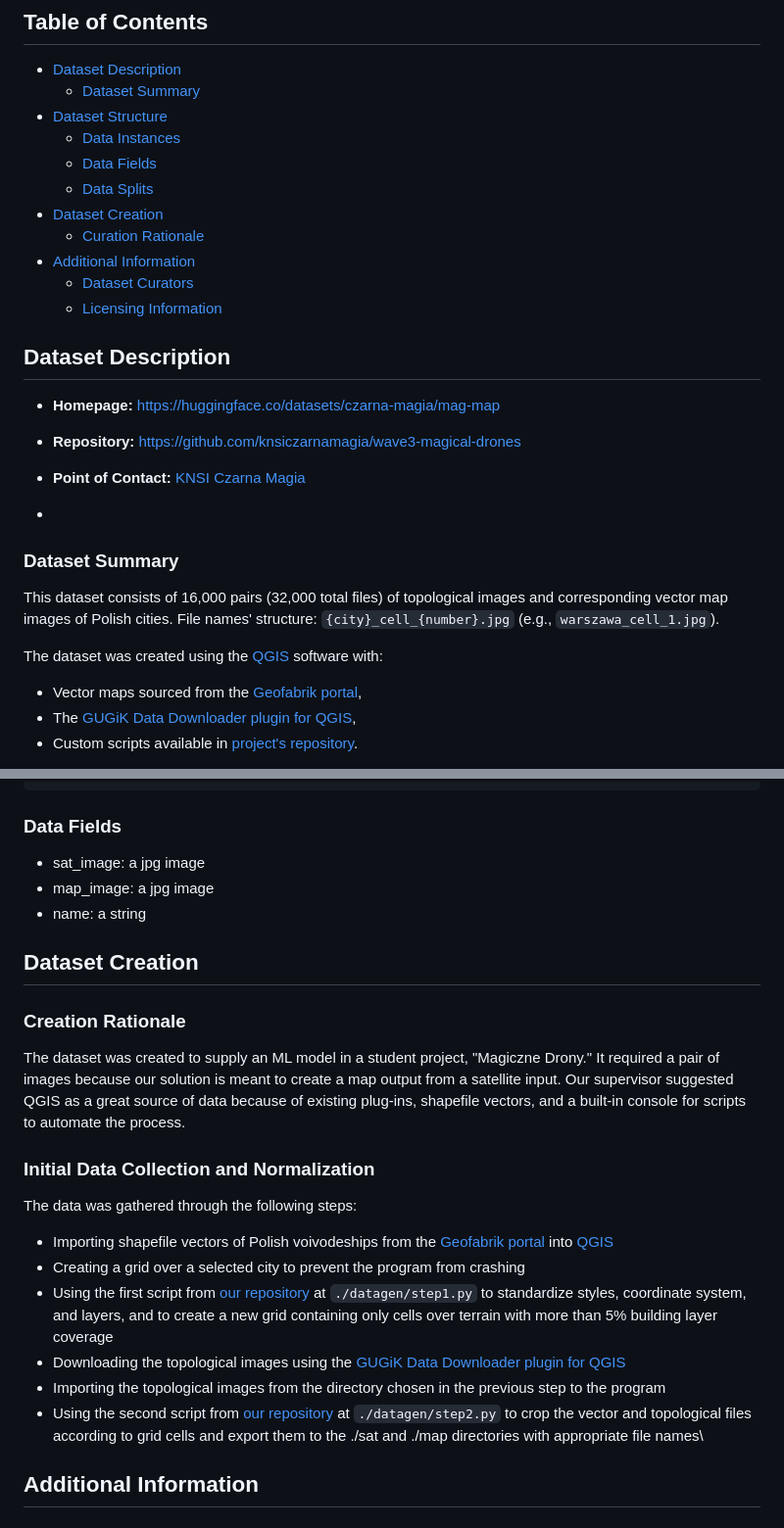
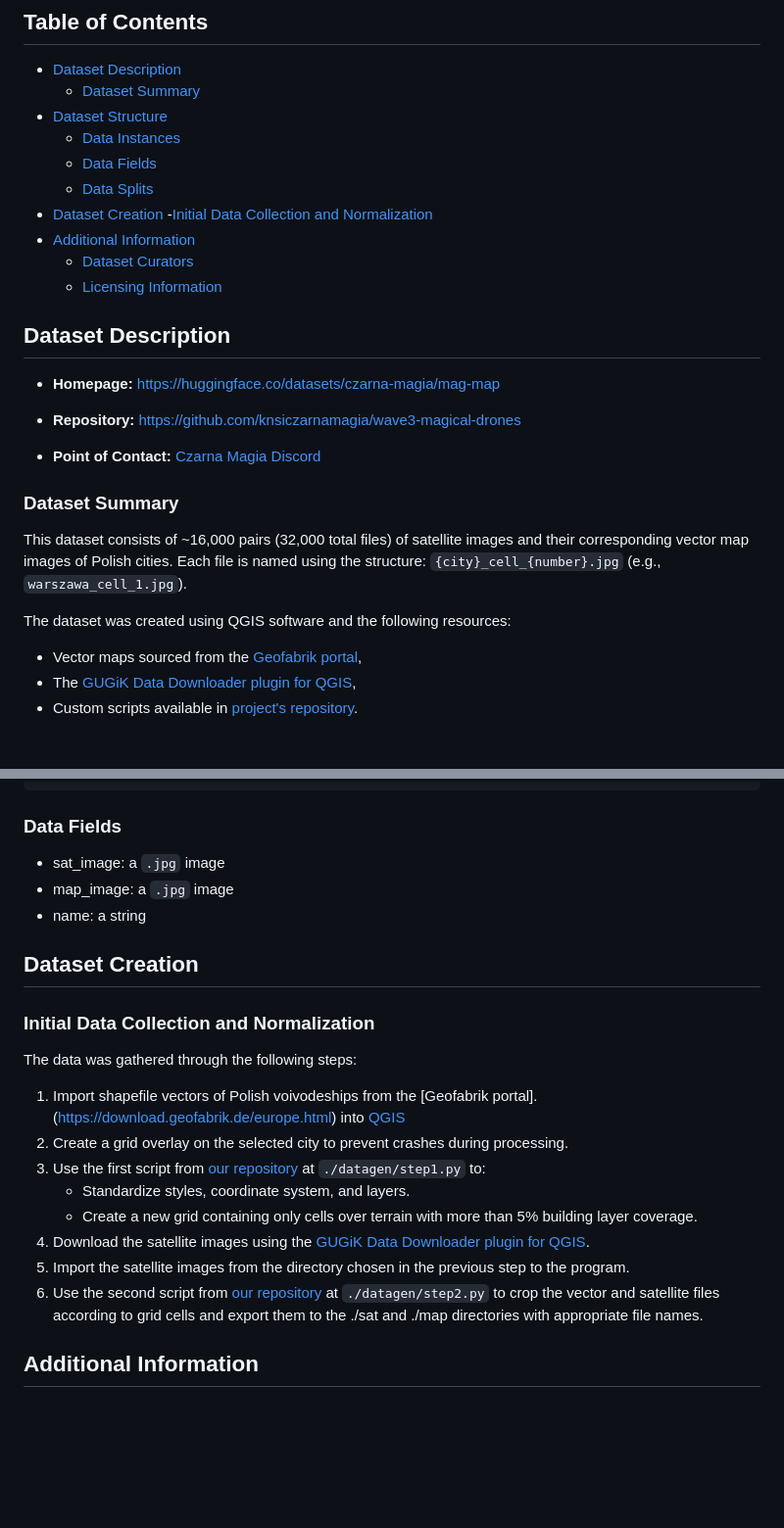
Before and after one commit to knsiczarnamagia/wave3-magical-drones, a Markdown page: datacard.md, 2 parts joined by grey strips. Shown at 98% size. Rendered like a GitHub page; blank space fills up the shorter version.

```diff
--- a/datacard.md
+++ b/datacard.md
@@ -9,11 +9,10 @@
   - [Data Fields](#data-instances)
   - [Data Splits](#data-instances)
 - [Dataset Creation](#dataset-creation)
-  - [Curation Rationale](#curation-rationale)
+  -[Initial Data Collection and Normalization](#initial-data-collection-and-normalization)
 - [Additional Information](#additional-information)
   - [Dataset Curators](#dataset-curators)
   - [Licensing Information](#licensing-information)
-
 
 
 ## Dataset Description
@@ -22,14 +21,13 @@
 
 -  **Repository:** https://github.com/knsiczarnamagia/wave3-magical-drones
 
--  **Point of Contact:** [KNSI Czarna Magia](https://discord.com/invite/aVTeDfreSD)
--
+-  **Point of Contact:** [Czarna Magia Discord](https://discord.com/invite/aVTeDfreSD)
 
 ### Dataset Summary
 
-This dataset consists of 16,000 pairs (32,000 total files) of topological images and corresponding vector map images of Polish cities. File names' structure: `{city}_cell_{number}.jpg` (e.g., `warszawa_cell_1.jpg`).
+This dataset consists of ~16,000 pairs (32,000 total files) of satellite images and their corresponding vector map images of Polish cities. Each file is named using the structure: `{city}_cell_{number}.jpg` (e.g., `warszawa_cell_1.jpg`).
 
-The dataset was created using the [QGIS](https://www.qgis.org) software with:
+The dataset was created using QGIS software and the following resources:
 - Vector maps sourced from the [Geofabrik portal](https://download.geofabrik.de/europe.html),
 - The [GUGiK Data Downloader plugin for QGIS](https://plugins.qgis.org/plugins/pobieracz_danych_gugik/),
 - Custom scripts available in [project's repository](https://github.com/knsiczarnamagia/wave3-magical-drones).
@@ -52,29 +50,24 @@ This dataset card was created to fulfill one of the WAVE3 obligatory project req
 
 ### Data Fields
 
-- sat_image: a jpg image
-- map_image: a jpg image
+- sat_image: a `.jpg` image
+- map_image: a `.jpg` image
 - name: a string
 
 ## Dataset Creation
-
-
-### Creation Rationale
-
-The dataset was created to supply an ML model in a student project, "Magiczne Drony." It required a pair of images because our solution is meant to create a map output from a satellite input. Our supervisor suggested QGIS as a great source of data because of existing plug-ins, shapefile vectors, and a built-in console for scripts to automate the process.
-
 
 ### Initial Data Collection and Normalization
 
 The data was gathered through the following steps:
 
-- Importing shapefile vectors of Polish voivodeships from the [Geofabrik portal](https://download.geofabrik.de/europe.html) into [QGIS](https://www.qgis.org)
-- Creating a grid over a selected city to prevent the program from crashing
-- Using the first script from [our repository](https://github.com/knsiczarnamagia/wave3-magical-drones) at `./datagen/step1.py` to standardize styles, coordinate system, and layers, and to create a new grid containing only cells over terrain with more than 5% building layer coverage
-- Downloading the topological images using the [GUGiK Data Downloader plugin for QGIS](https://plugins.qgis.org/plugins/pobieracz_danych_gugik/)
-- Importing the topological images from the directory chosen in the previous step to the program
-- Using the second script from [our repository](https://github.com/knsiczarnamagia/wave3-magical-drones) at `./datagen/step2.py` to crop the vector and topological files according to grid cells and export them to the ./sat and ./map directories with appropriate file names\
-
+1. Import shapefile vectors of Polish voivodeships from the [Geofabrik portal].(https://download.geofabrik.de/europe.html) into [QGIS](https://www.qgis.org)
+2. Create a grid overlay on the selected city to prevent crashes during processing.
+3. Use the first script from [our repository](https://github.com/knsiczarnamagia/wave3-magical-drones) at `./datagen/step1.py` to:
+    - Standardize styles, coordinate system, and layers.
+    - Create a new grid containing only cells over terrain with more than 5% building layer coverage.
+4. Download the satellite images using the [GUGiK Data Downloader plugin for QGIS](https://plugins.qgis.org/plugins/pobieracz_danych_gugik/).
+5. Import the satellite images from the directory chosen in the previous step to the program.
+6. Use the second script from [our repository](https://github.com/knsiczarnamagia/wave3-magical-drones) at `./datagen/step2.py` to crop the vector and satellite files according to grid cells and export them to the ./sat and ./map directories with appropriate file names.
 
 ## Additional Information
 
```
